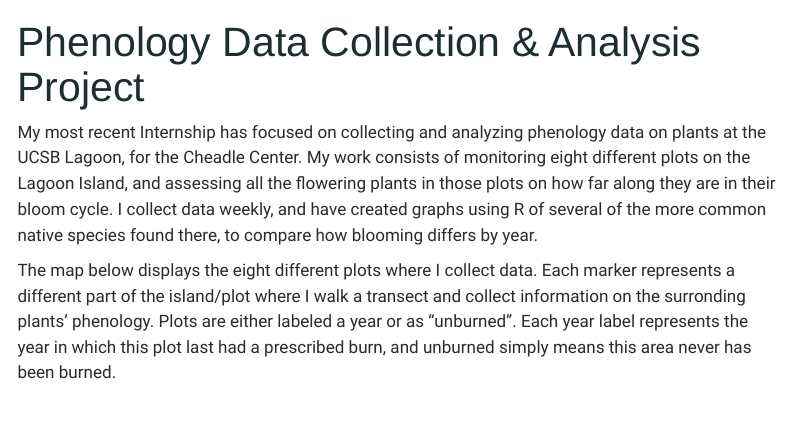
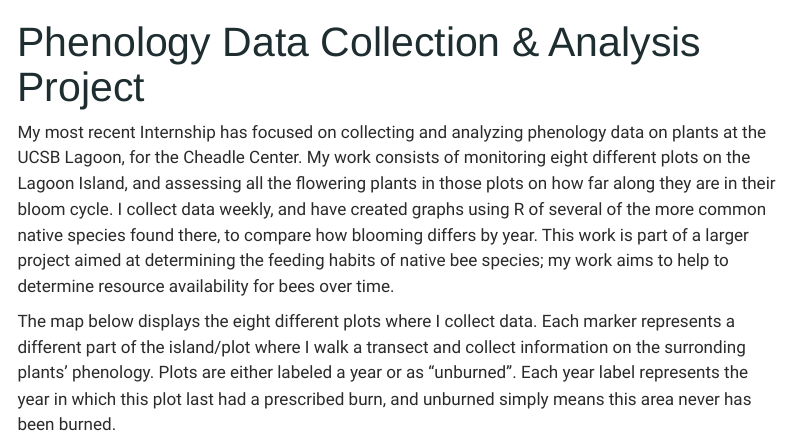
Before and after one commit to nathanseaway/nathanseaway.github.io, a Quarto document (posts/flower.qmd): the page in a window 1100 px wide, from its top. Rendered offline with R 4.5, knitr and Pandoc in place of Quarto, with nearby package versions; some code elsewhere in the file could not run offline; menus at the side of the page are left out; common packages that the code uses without loading them are loaded.

Commit message:
additional little blurb in flower page.

```diff
--- a/posts/flower.qmd
+++ b/posts/flower.qmd
@@ -7,7 +7,7 @@ execute:
   message: false
 ---
 
-My most recent Internship has focused on collecting and analyzing phenology data on plants at the UCSB Lagoon, for the Cheadle Center. My work consists of monitoring eight different plots on the Lagoon Island, and assessing all the flowering plants in those plots on how far along they are in their bloom cycle. I collect data weekly, and have created graphs using R of several of the more common native species found there, to compare how blooming differs by year.
+My most recent Internship has focused on collecting and analyzing phenology data on plants at the UCSB Lagoon, for the Cheadle Center. My work consists of monitoring eight different plots on the Lagoon Island, and assessing all the flowering plants in those plots on how far along they are in their bloom cycle. I collect data weekly, and have created graphs using R of several of the more common native species found there, to compare how blooming differs by year. This work is part of a larger project aimed at determining the feeding habits of native bee species; my work aims to help to determine resource availability for bees over time.
 
 The map below displays the eight different plots where I collect data. Each marker represents a different part of the island/plot where I walk a transect and collect information on the surronding plants' phenology. Plots are either labeled a year or as "unburned". Each year label represents the year in which this plot last had a prescribed burn, and unburned simply means this area never has been burned.
 
```
